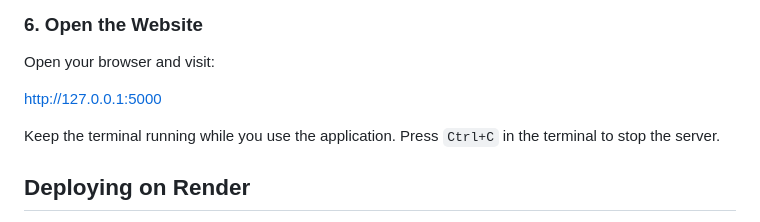
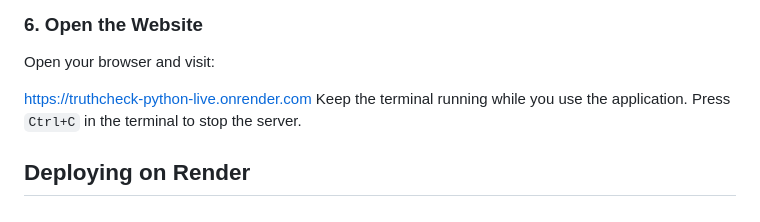
Before and after one commit to avinashvenkatsan/TruthCheck-Fake-News-Detection-System, a Markdown page: README.md, the part around the change. Drawn GitHub-style.

Commit message:
Update website URL in README

```diff
--- a/README.md
+++ b/README.md
@@ -102,8 +102,7 @@ python app.py
 
 Open your browser and visit:
 
-http://127.0.0.1:5000
-
+https://truthcheck-python-live.onrender.com
 Keep the terminal running while you use the application. Press `Ctrl+C` in the terminal to stop the server.
 
 ## Deploying on Render
```
